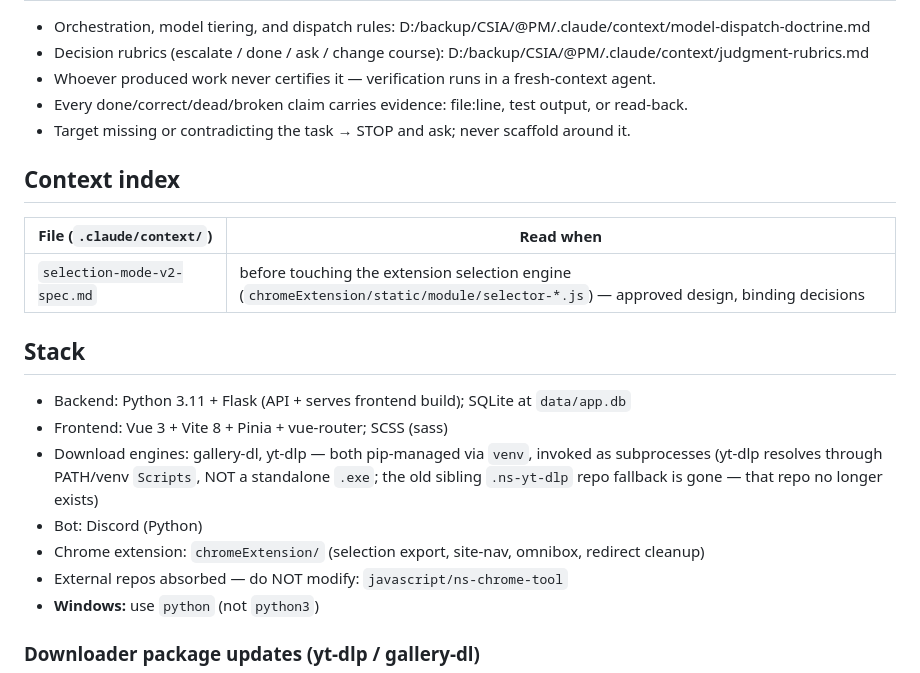
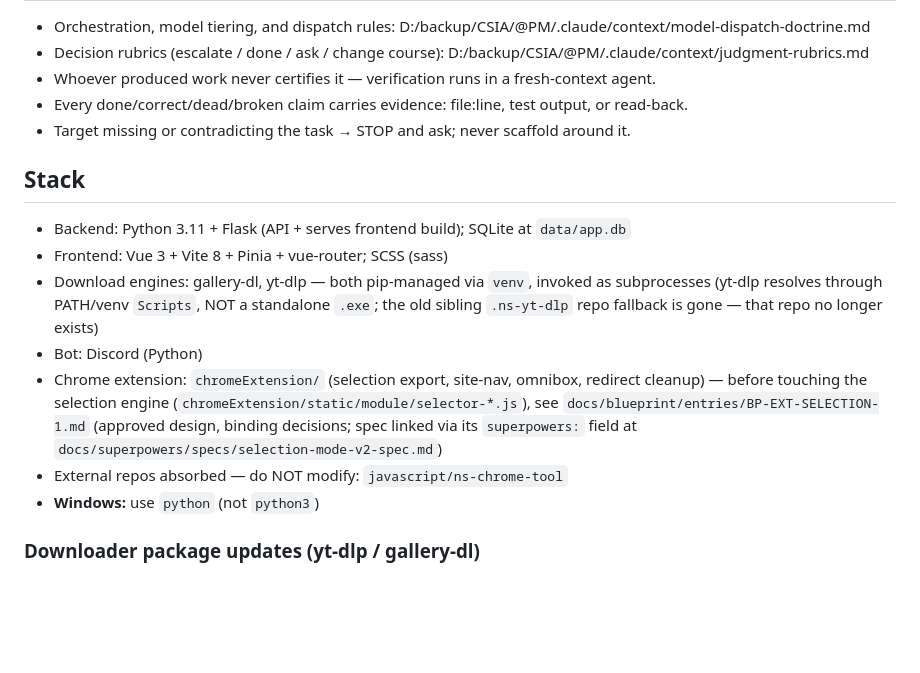
Before and after one commit to misaka10032s/.ns-gallery-dl, a Markdown page: .claude/CLAUDE.md, the part around the change. Drawn GitHub-style; blank space fills up the shorter version.

Commit message:
docs(spec): relocate selection-mode-v2-spec.md out of .claude/context/ to docs/superpowers/specs/
- .claude/context/selection-mode-v2-spec.md -> docs/superpowers/specs/selection-mode-v2-spec.md:
  the approved spec was misfiled under .claude/context/ (reserved for external reference docs,
  not repo specs per cluster doc taxonomy); relocated via git mv (history preserved), content
  byte-identical.
- .claude/CLAUDE.md: removed the now-stale "Context index" table (its only row pointed at the
  file that just left .claude/context/, leaving the section empty); added an inline pointer next
  to the "Chrome extension" stack entry directing to docs/blueprint/entries/BP-EXT-SELECTION-1.md
  (which links the spec via its own superpowers: field) — same "read this before touching the
  selection engine" guidance, now pointing at a location that actually exists.
- docs/blueprint/entries/BP-EXT-SELECTION-1.md: superpowers: path field updated from
  .claude/context/selection-mode-v2-spec.md to docs/superpowers/specs/selection-mode-v2-spec.md
  to match the new location (this is the blueprint's authoritative link to the spec).

Note: graphify-out/ still indexes the old .claude/context/ path (12 nodes) — intentionally left
untouched here; refresh is a separate PM-run `graphify --update` pass.

```diff
--- a/.claude/CLAUDE.md
+++ b/.claude/CLAUDE.md
@@ -14,11 +14,6 @@ Chrome extension, and centralised cookie management. Backend is Python/Flask; fr
 - Every done/correct/dead/broken claim carries evidence: file:line, test output, or read-back.
 - Target missing or contradicting the task → STOP and ask; never scaffold around it.
 
-## Context index
-| File (`.claude/context/`) | Read when |
-|---|---|
-| `selection-mode-v2-spec.md` | before touching the extension selection engine (`chromeExtension/static/module/selector-*.js`) — approved design, binding decisions |
-
 ## Stack
 - Backend: Python 3.11 + Flask (API + serves frontend build); SQLite at `data/app.db`
 - Frontend: Vue 3 + Vite 8 + Pinia + vue-router; SCSS (sass)
@@ -26,7 +21,10 @@ Chrome extension, and centralised cookie management. Backend is Python/Flask; fr
   (yt-dlp resolves through PATH/venv `Scripts`, NOT a standalone `.exe`; the old sibling
   `.ns-yt-dlp` repo fallback is gone — that repo no longer exists)
 - Bot: Discord (Python)
-- Chrome extension: `chromeExtension/` (selection export, site-nav, omnibox, redirect cleanup)
+- Chrome extension: `chromeExtension/` (selection export, site-nav, omnibox, redirect cleanup) —
+  before touching the selection engine (`chromeExtension/static/module/selector-*.js`), see
+  `docs/blueprint/entries/BP-EXT-SELECTION-1.md` (approved design, binding decisions; spec linked
+  via its `superpowers:` field at `docs/superpowers/specs/selection-mode-v2-spec.md`)
 - External repos absorbed — do NOT modify: `javascript/ns-chrome-tool`
 - **Windows:** use `python` (not `python3`)
 
```
Also changed, not shown: 3 other files.
